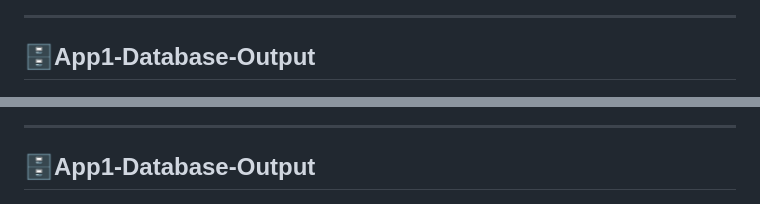
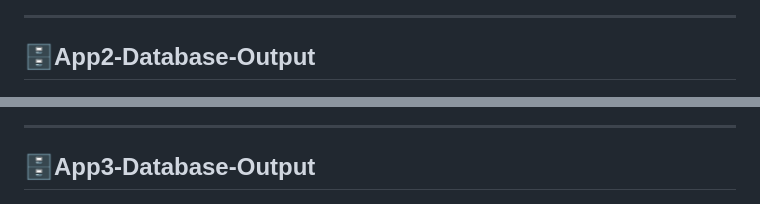
Before and after one commit to sahikatari/aws-multiapp-rds-architecture, a Markdown page: README.md, 2 parts joined by grey strips. Rendered like a GitHub page.

```diff
--- a/README.md
+++ b/README.md
@@ -348,7 +351,7 @@ http://<SERVER_IP>
 ---
 
 
-## 🗄️App1-Database-Output
+## 🗄️App2-Database-Output
 
 ![Database](Images/nodeapp-db.jpg)
 
@@ -361,7 +364,7 @@ http://<SERVER_IP>
 ---
 
 
-## 🗄️App1-Database-Output
+## 🗄️App3-Database-Output
 
 ![Database](Images/app3-db.jpg)
 
```
Also changed, not shown: other parts of README.md (+4 -1 lines).
